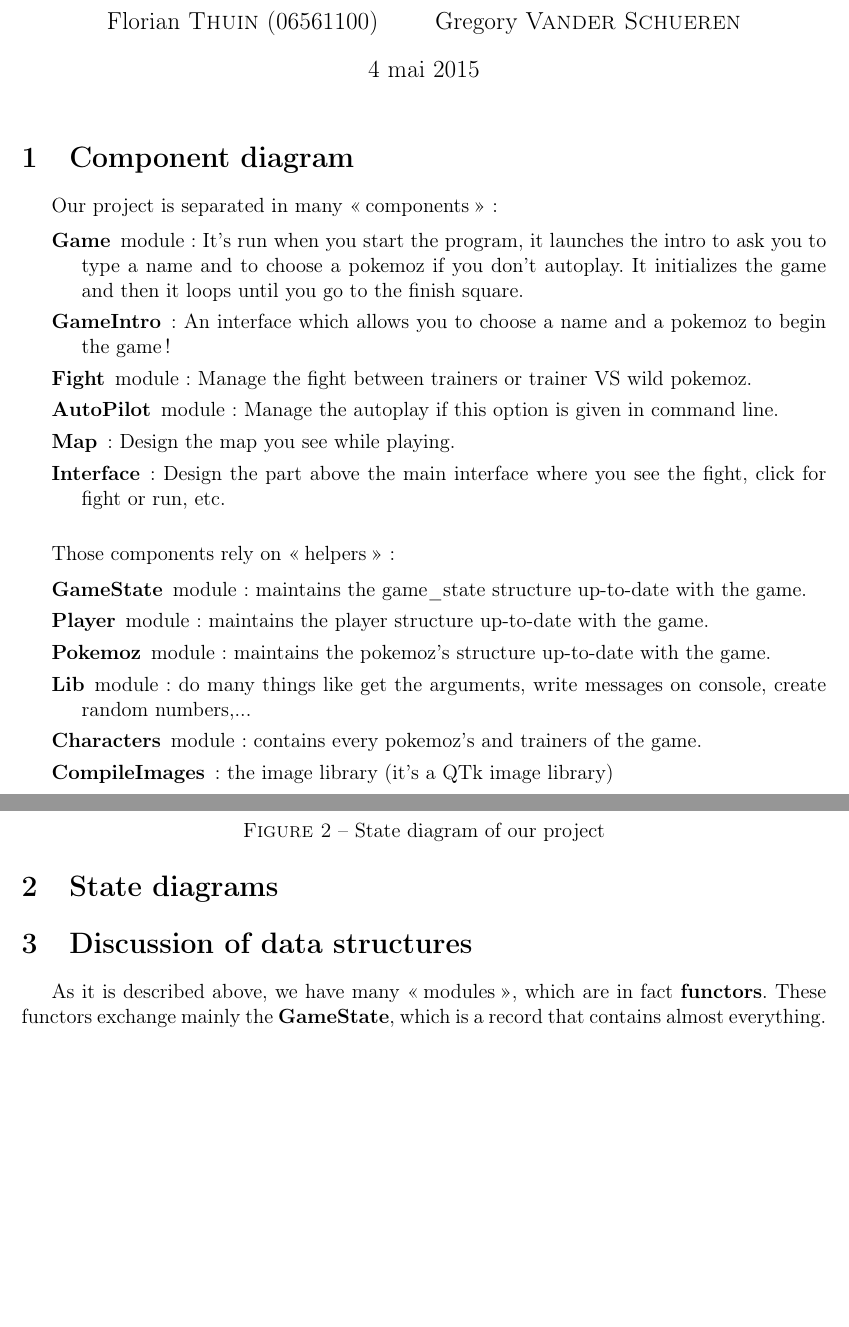
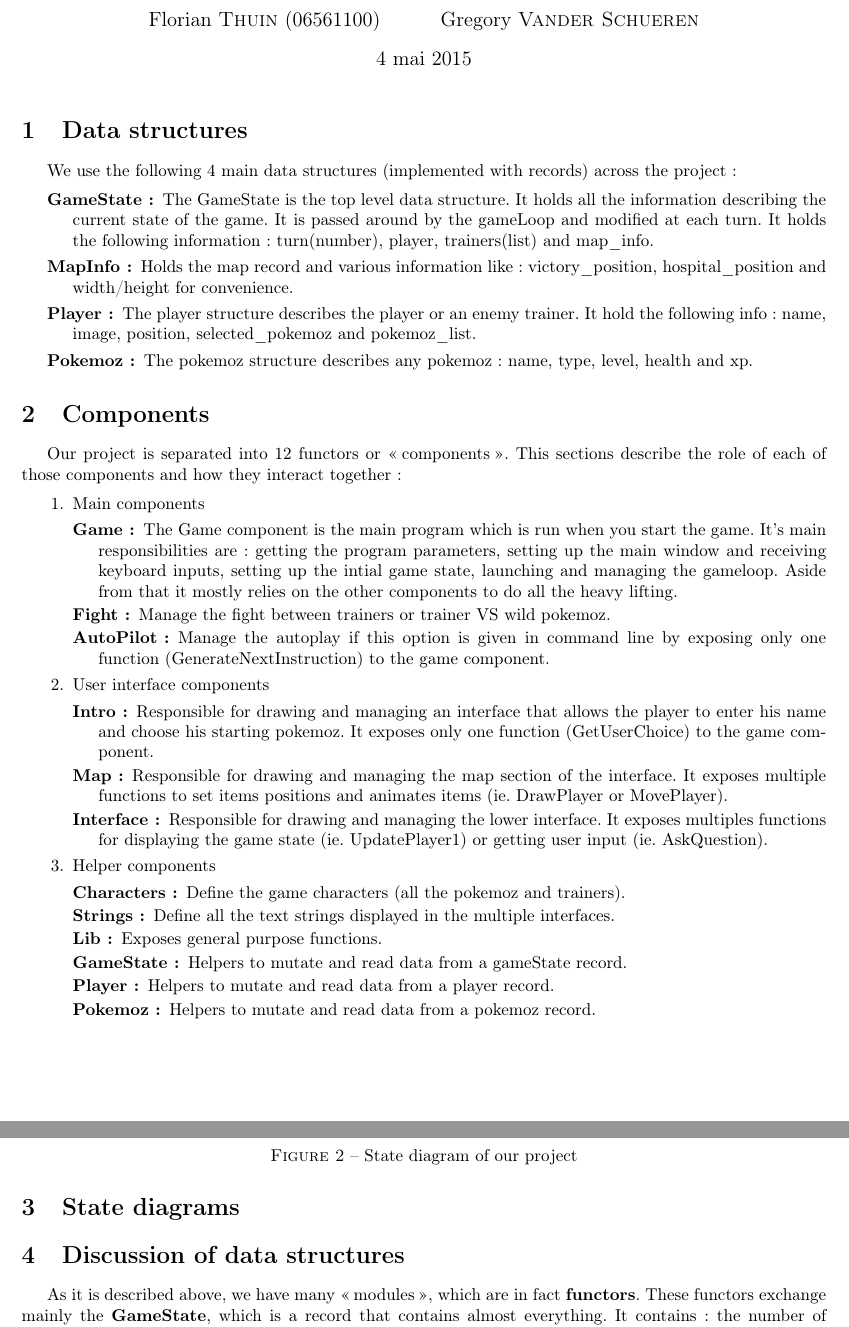
Before and after one commit to fthuin/ozProject, a LaTeX document (rapport/rapport.tex): two parts of pages 1 and 3 of 3, joined at a grey line, cut so that both start at the same text, the shorter picture padded with empty space. Compiled offline with pdfLaTeX.

Commit message:
Work on rapport.text

```diff
--- a/rapport/rapport.tex
+++ b/rapport/rapport.tex
@@ -1,4 +1,4 @@
-\documentclass[12pt, a4paper]{article}
+\documentclass[10pt, a4paper]{article}
 
 \usepackage[frenchb]{babel}
 \usepackage[T1]{fontenc}
@@ -14,30 +14,44 @@
 \begin{document}
 
 \maketitle
-\section{Component diagram}
 
-Our project is separated in many \og{}components\fg{} :
+\section{Data structures}
+
+We use the following 4 main data structures (implemented with records) across the project:
 
 \begin{description}
- \item[Game] module : It's run when you start the program, it launches the intro to ask you to type a name and to choose a pokemoz if you don't autoplay. It initializes the game and then it loops until you go to the finish square.
-
- \item[GameIntro] : An interface which allows you to choose a name and a pokemoz to begin the game !
- \item[Fight] module : Manage the fight between trainers or trainer VS wild pokemoz.
- \item[AutoPilot] module : Manage the autoplay if this option is given in command line.
- \item[Map] : Design the map you see while playing.
- \item[Interface] : Design the part above the main interface where you see the fight, click for fight or run, etc.
+  \item [GameState:] The GameState is the top level data structure. It holds all the information describing the current state of the game. It is passed around by the gameLoop and modified at each turn. It holds the following information: turn(number), player, trainers(list) and map\_info.
+  \item [MapInfo:] Holds the map record and various information like: victory\_position, hospital\_position and width/height for convenience.
+  \item [Player:] The player structure describes the player or an enemy trainer. It hold the following info: name, image, position, selected\_pokemoz and pokemoz\_list.
+  \item [Pokemoz:] The pokemoz structure describes any pokemoz: name, type, level, health and xp.
 
 \end{description}
 
-\bigskip
+\section{Components}
 
-Those components rely on \og{}helpers\fg{} :
+Our project is separated into 12 functors or \og{}components\fg{}. This sections describe the role of each of those components and how they interact together:
 
-\begin{description}
- \item[GameState] module : maintains the game\_state structure up-to-date with the game.
- \item[Player] module : maintains the player structure up-to-date with the game.
- \item[Pokemoz] module : maintains the pokemoz's structure up-to-date with the game.
- \item[Lib] module : do many things like get the arguments, write messages on console, create random numbers,...
- \item[Characters] module : contains every pokemoz's and trainers of the game.
- \item[CompileImages] : the image library (it's a QTk image library)
+\begin{enumerate}
+  \item Main components
+    \begin{description}
+     \item[Game:] The Game component is the main program which is run when you start the game. It's main responsibilities are: getting the program parameters, setting up the main window and receiving keyboard inputs, setting up the intial game state, launching and managing the gameloop. Aside from that it mostly relies on the other components to do all the heavy lifting.
+     \item[Fight:] Manage the fight between trainers or trainer VS wild pokemoz.
+     \item[AutoPilot:] Manage the autoplay if this option is given in command line by exposing only one function (GenerateNextInstruction) to the game component.
+    \end{description}
+  \item User interface components
+    \begin{description}
+     \item[Intro:] Responsible for drawing and managing an interface that allows the player to enter his name and choose his starting pokemoz. It exposes only one function (GetUserChoice) to the game component.
+     \item[Map:] Responsible for drawing and managing the map section of the interface. It exposes multiple functions to set items positions and animates items (ie. DrawPlayer or MovePlayer).
+     \item[Interface:] Responsible for drawing and managing the lower interface. It exposes multiples functions for displaying the game state (ie. UpdatePlayer1) or getting user input (ie. AskQuestion).
+    \end{description}
+  \item Helper components
+    \begin{description}
+     \item[Characters:] Define the game characters (all the pokemoz and trainers).
+     \item[Strings:] Define all the text strings displayed in the multiple interfaces.
+     \item[Lib:] Exposes general purpose functions.
+     \item[GameState:] Helpers to mutate and read data from a gameState record.
+     \item[Player:] Helpers to mutate and read data from a player record.
+     \item[Pokemoz:] Helpers to mutate and read data from a pokemoz record.
+    \end{description}
+\end{enumerate}
 
```
Also changed, not shown: rapport/rapport.tex (3 more changed lines).
